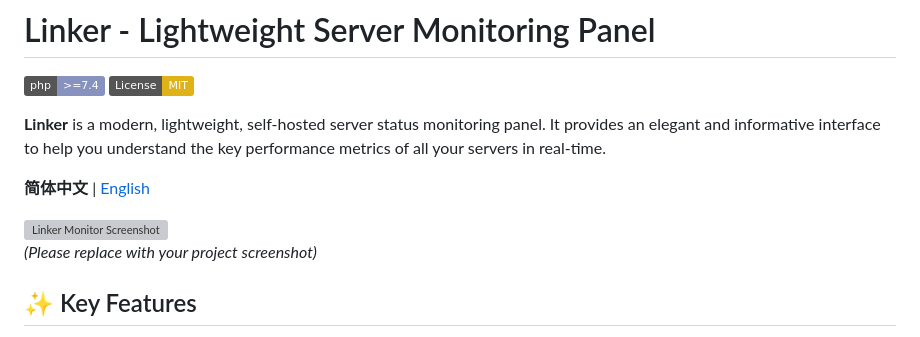
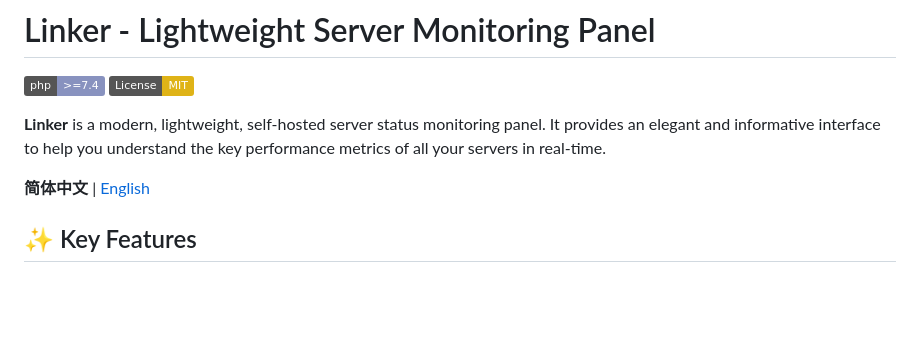
Before and after one commit to bbb-lsy07/Linker, a Markdown page: README.en.md, the part around the change. Drawn GitHub-style; badges without logos; blank space fills up the shorter version; grey boxes are pictures that could not be loaded.

```diff
--- a/README.en.md
+++ b/README.en.md
@@ -6,9 +6,6 @@
 **Linker** is a modern, lightweight, self-hosted server status monitoring panel. It provides an elegant and informative interface to help you understand the key performance metrics of all your servers in real-time.
 
 **简体中文** | [English](./README.en.md)
-
-![Linker Monitor Screenshot](https://example.com/screenshot.png)
-*(Please replace with your project screenshot)*
 
 ## ✨ Key Features
 
```
